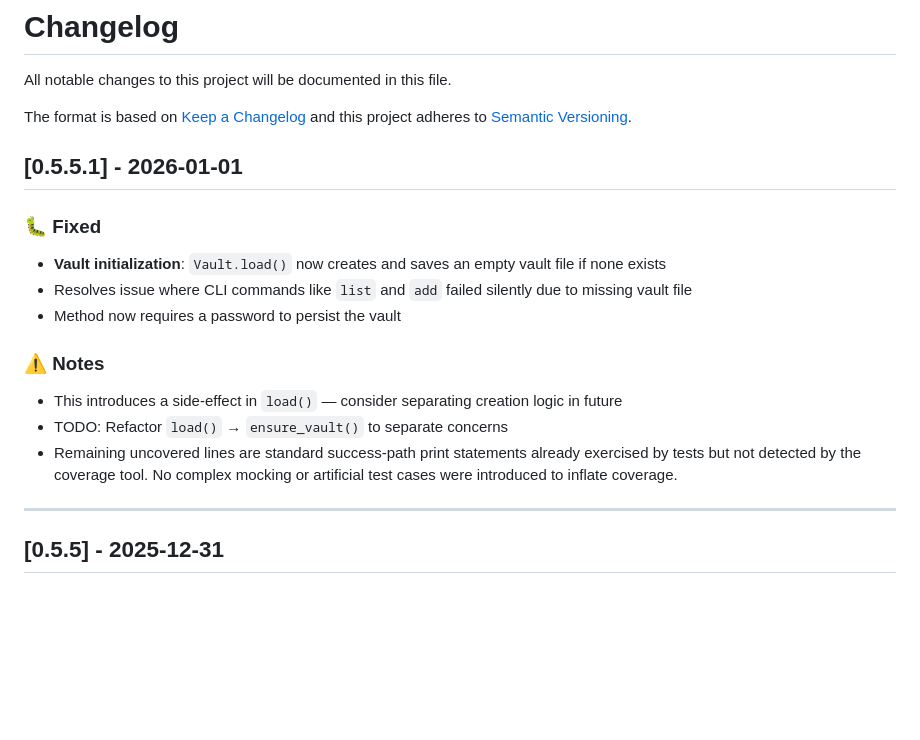
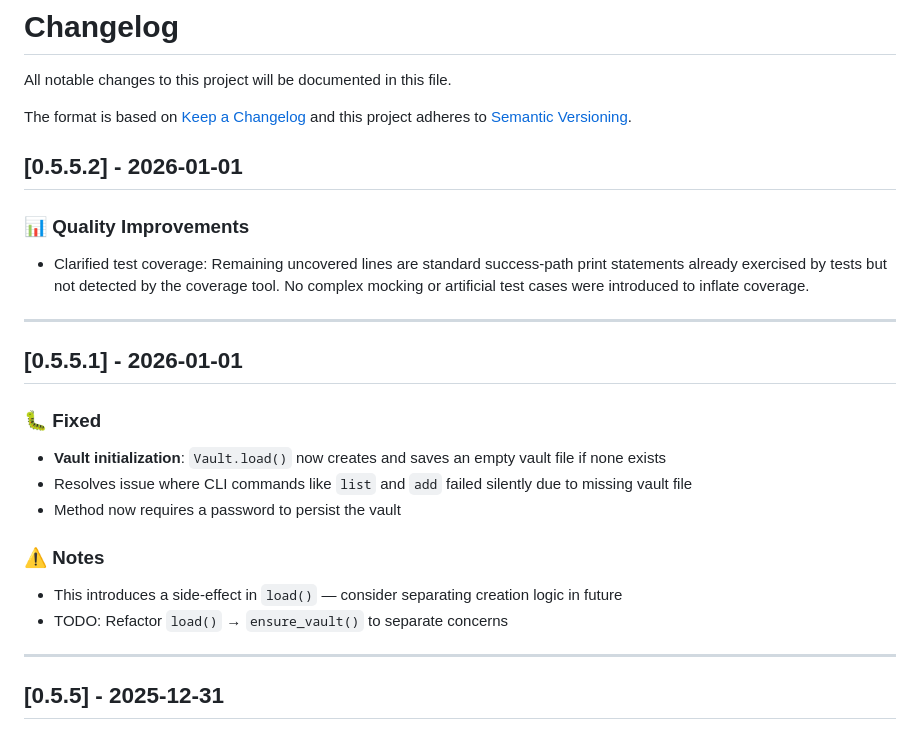
Before and after one commit to wrogistefan/desktop-2fa, a Markdown page: CHANGELOG.md, the part around the change. Rendered like a GitHub page; blank space fills up the shorter version.

Commit message:
Bump version to 0.5.5.2 and clarify test coverage

```diff
--- a/CHANGELOG.md
+++ b/CHANGELOG.md
@@ -3,6 +3,13 @@ All notable changes to this project will be documented in this file.
 
 The format is based on [Keep a Changelog](https://keepachangelog.com/en/1.1.0/)
 and this project adheres to [Semantic Versioning](https://semver.org/).
+
+## [0.5.5.2] - 2026-01-01
+
+### 📊 Quality Improvements
+- Clarified test coverage: Remaining uncovered lines are standard success-path print statements already exercised by tests but not detected by the coverage tool. No complex mocking or artificial test cases were introduced to inflate coverage.
+
+---
 
 ## [0.5.5.1] - 2026-01-01
 
@@ -14,7 +21,6 @@ and this project adheres to [Semantic Versioning](https://semver.org/).
 ### ⚠️ Notes
 - This introduces a side-effect in `load()` — consider separating creation logic in future
 - TODO: Refactor `load()` → `ensure_vault()` to separate concerns
-- Remaining uncovered lines are standard success-path print statements already exercised by tests but not detected by the coverage tool. No complex mocking or artificial test cases were introduced to inflate coverage.
 
 ---
 
```
